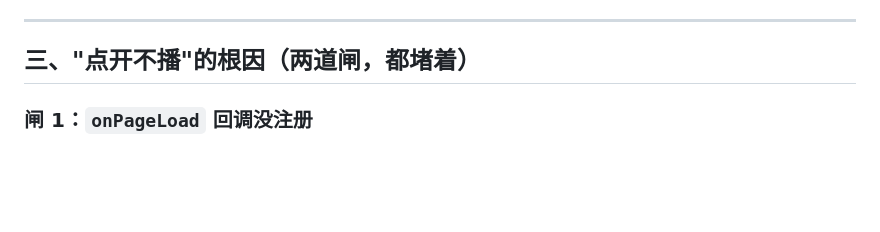
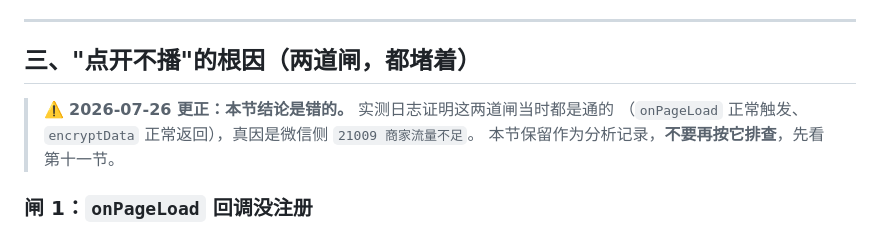
Before and after one commit to GuoLeiZhao/WechatShort, a Markdown page: 微信官方播放器接入现状与待办.md, the part around the change. GitHub-like rendering; blank space fills up the shorter version.

Commit message:
文档：第三节「两道闸」结论已被实测证伪，加醒目更正标注
Co-Authored-By: Claude Opus 5 (1M context) <noreply@anthropic.com>

```diff
--- a/微信官方播放器接入现状与待办.md
+++ b/微信官方播放器接入现状与待办.md
@@ -51,6 +51,10 @@
 ---
 
 ## 三、"点开不播"的根因（两道闸，都堵着）
+
+> ⚠️ **2026-07-26 更正：本节结论是错的。** 实测日志证明这两道闸当时都是通的
+> （`onPageLoad` 正常触发、`encryptData` 正常返回），真因是微信侧 `21009 商家流量不足`。
+> 本节保留作为分析记录，**不要再按它排查**，先看第十一节。
 
 ### 闸 1：`onPageLoad` 回调没注册
 
```
